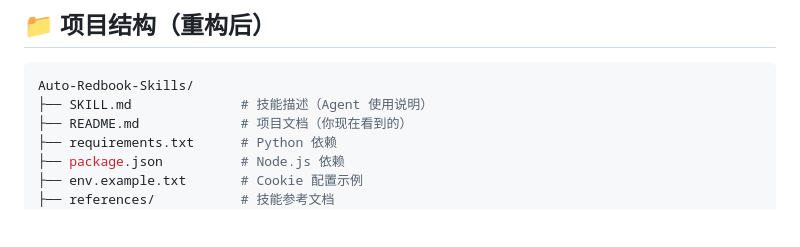
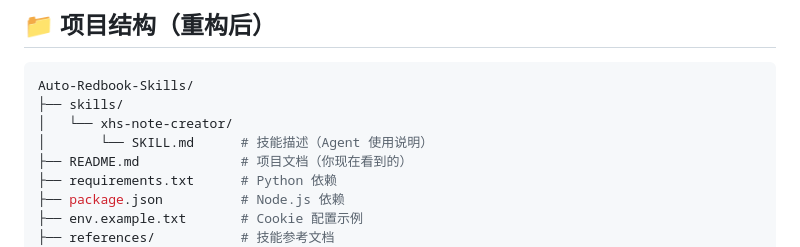
Before and after one commit to tensorslab/xhs-skills, a Markdown page: README.md, the part around the change. Drawn GitHub-style; blank space fills up the shorter version.

Commit message:
fix: move SKILL.md to skills/ for plugin auto-discovery
Claude Code auto-discovers skills from skills/<name>/SKILL.md,
not from the repo root. Move SKILL.md to the correct location
so the plugin loads properly.

Co-Authored-By: Claude Opus 4.6 (1M context) <noreply@anthropic.com>

````diff
--- a/README.md
+++ b/README.md
@@ -186,7 +186,9 @@ python scripts/publish_xhs.py \
 
 ```bash
 Auto-Redbook-Skills/
-├── SKILL.md              # 技能描述（Agent 使用说明）
+├── skills/
+│   └── xhs-note-creator/
+│       └── SKILL.md      # 技能描述（Agent 使用说明）
 ├── README.md             # 项目文档（你现在看到的）
 ├── requirements.txt      # Python 依赖
 ├── package.json          # Node.js 依赖
````
Also changed, not shown: skills/xhs-note-creator/SKILL.md (renamed from SKILL.md).
